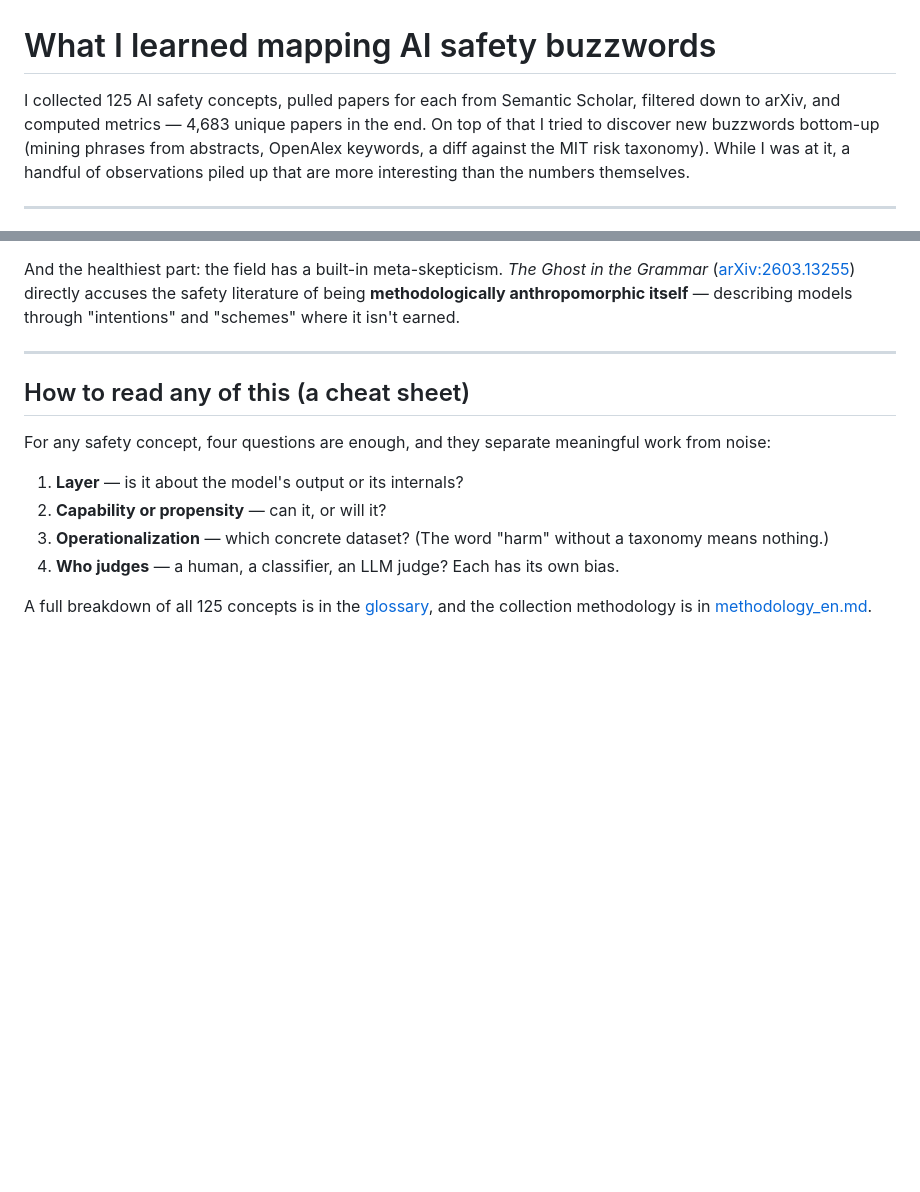
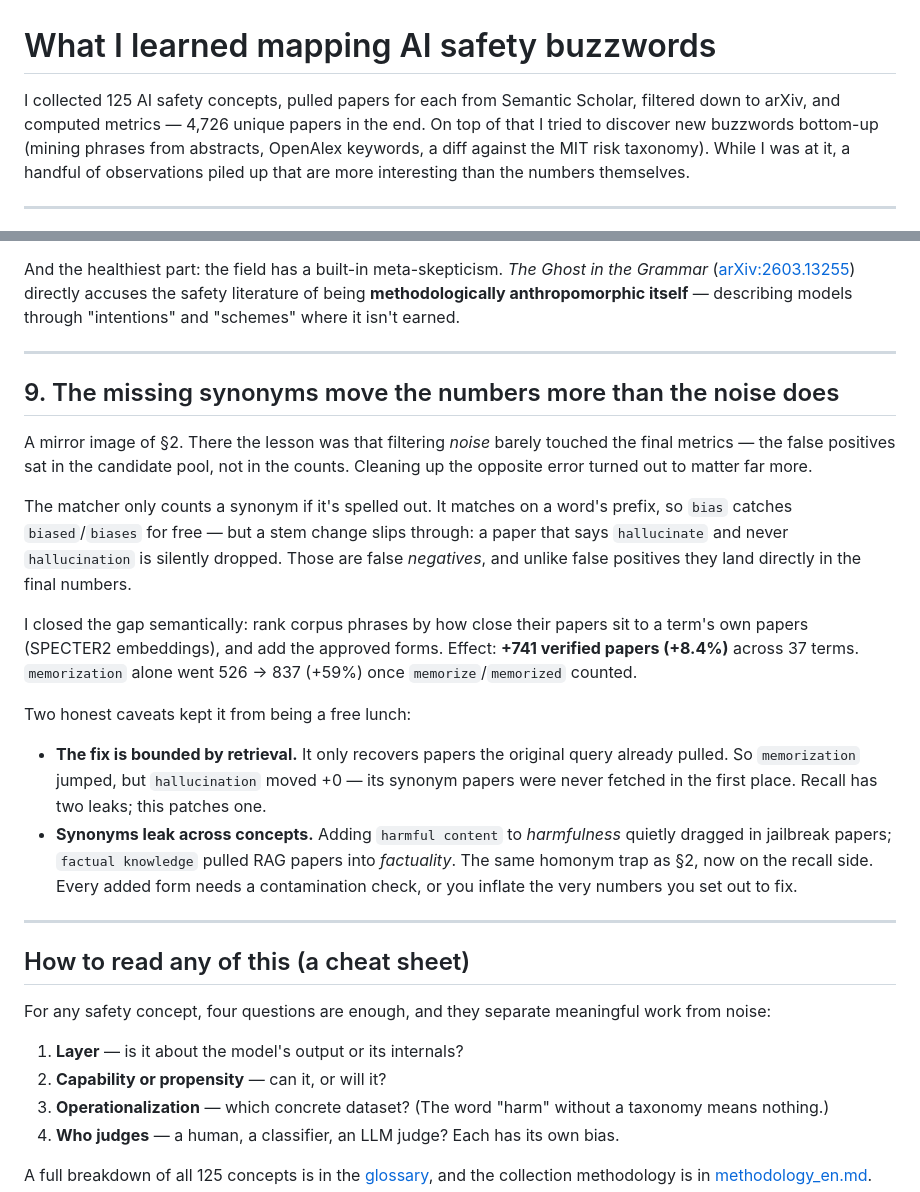
Before and after one commit to eericheva/ai-safety-buzzwords, a Markdown page: post-en.md, 2 parts joined by grey strips. GitHub-like rendering; blank space fills up the shorter version.

Commit message:
Add post-en section 9 and update paper total
Co-authored-by: Cursor <cursoragent@cursor.com>

```diff
--- a/post-en.md
+++ b/post-en.md
@@ -1,7 +1,7 @@
 # What I learned mapping AI safety buzzwords
 
 I collected 125 AI safety concepts, pulled papers for each from Semantic Scholar,
-filtered down to arXiv, and computed metrics — 4,683 unique papers in the end. On top of
+filtered down to arXiv, and computed metrics — 4,726 unique papers in the end. On top of
 that I tried to discover new buzzwords bottom-up (mining phrases from abstracts, OpenAlex
 keywords, a diff against the MIT risk taxonomy). While I was at it, a handful of
 observations piled up that are more interesting than the numbers themselves.
@@ -202,6 +202,34 @@ literature of being **methodologically anthropomorphic itself** — describing m
 
 ---
 
+## 9. The missing synonyms move the numbers more than the noise does
+
+A mirror image of §2. There the lesson was that filtering *noise* barely touched the
+final metrics — the false positives sat in the candidate pool, not in the counts.
+Cleaning up the opposite error turned out to matter far more.
+
+The matcher only counts a synonym if it's spelled out. It matches on a word's prefix,
+so `bias` catches `biased`/`biases` for free — but a stem change slips through: a paper
+that says `hallucinate` and never `hallucination` is silently dropped. Those are false
+*negatives*, and unlike false positives they land directly in the final numbers.
+
+I closed the gap semantically: rank corpus phrases by how close their papers sit to a
+term's own papers (SPECTER2 embeddings), and add the approved forms. Effect: **+741
+verified papers (+8.4%)** across 37 terms. `memorization` alone went 526 → 837 (+59%)
+once `memorize`/`memorized` counted.
+
+Two honest caveats kept it from being a free lunch:
+
+- **The fix is bounded by retrieval.** It only recovers papers the original query
+  already pulled. So `memorization` jumped, but `hallucination` moved +0 — its synonym
+  papers were never fetched in the first place. Recall has two leaks; this patches one.
+- **Synonyms leak across concepts.** Adding `harmful content` to *harmfulness* quietly
+  dragged in jailbreak papers; `factual knowledge` pulled RAG papers into *factuality*.
+  The same homonym trap as §2, now on the recall side. Every added form needs a
+  contamination check, or you inflate the very numbers you set out to fix.
+
+---
+
 ## How to read any of this (a cheat sheet)
 
 For any safety concept, four questions are enough, and they separate meaningful work from
```
